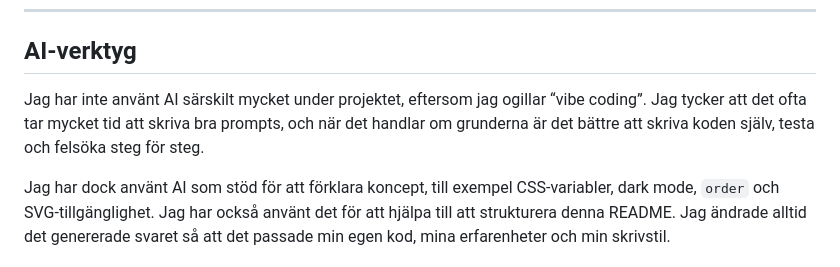
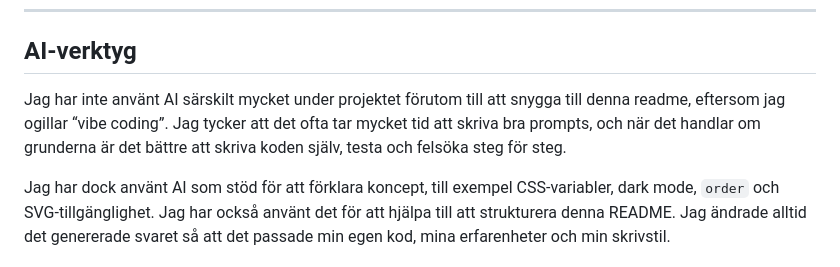
Before and after one commit to ludvigpalacios/u01-ludvig, a Markdown page: README.md, the part around the change. GitHub-like rendering.

```diff
--- a/README.md
+++ b/README.md
@@ -232,7 +232,7 @@ Navigationen är också enkel och återanvänds på flera sidor, vilket gör det
 
 ## AI-verktyg
 
-Jag har inte använt AI särskilt mycket under projektet, eftersom jag ogillar “vibe coding”. Jag tycker att det ofta tar mycket tid att skriva bra prompts, och när det handlar om grunderna är det bättre att skriva koden själv, testa och felsöka steg för steg.
+Jag har inte använt AI särskilt mycket under projektet förutom till att snygga till denna readme, eftersom jag ogillar “vibe coding”. Jag tycker att det ofta tar mycket tid att skriva bra prompts, och när det handlar om grunderna är det bättre att skriva koden själv, testa och felsöka steg för steg.
 
 Jag har dock använt AI som stöd för att förklara koncept, till exempel CSS-variabler, dark mode, `order` och SVG-tillgänglighet. Jag har också använt det för att hjälpa till att strukturera denna README. Jag ändrade alltid det genererade svaret så att det passade min egen kod, mina erfarenheter och min skrivstil.
 
```
